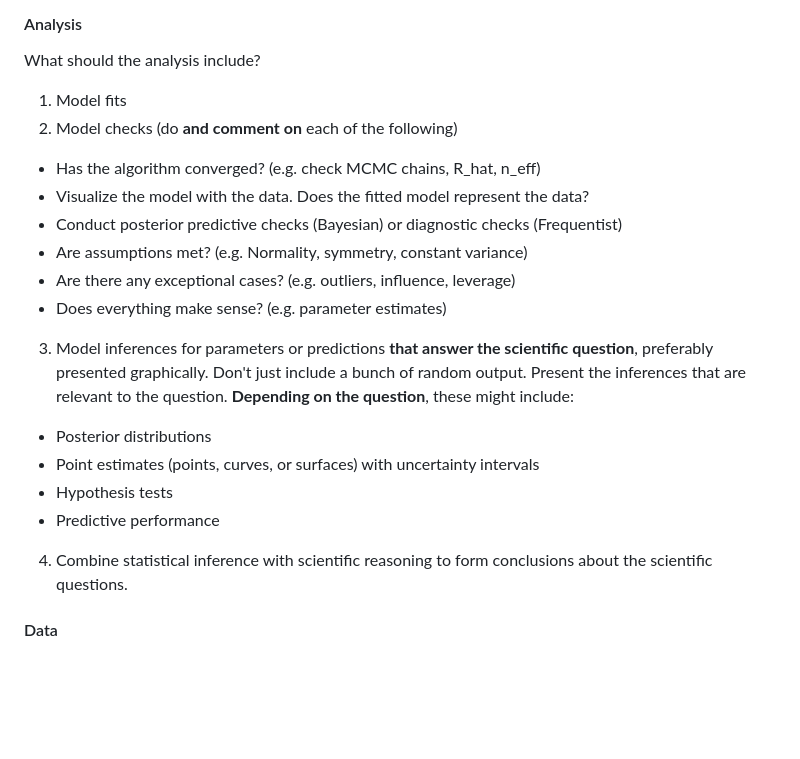
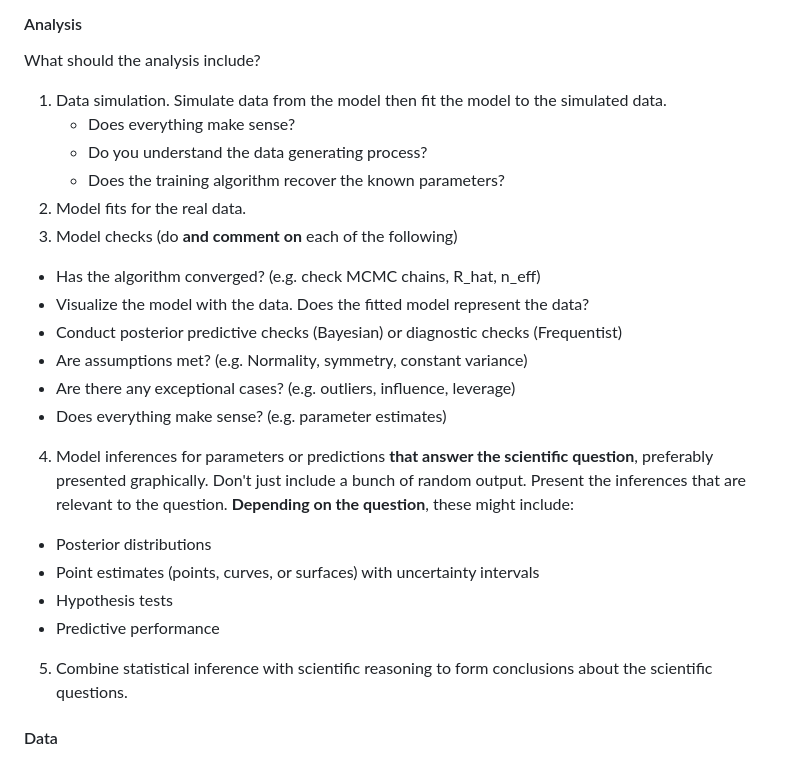
Before and after one commit to EBIO5460Fall2024/class-materials, a Markdown page: 00_individual_project.md, the part around the change. GitHub-like rendering; blank space fills up the shorter version.

Commit message:
Add data simulation to independent project

```diff
--- a/00_individual_project.md
+++ b/00_individual_project.md
@@ -56,20 +56,24 @@ What should the report include?
 #### Analysis
 What should the analysis include?
 
-1. Model fits
-2. Model checks (do **and comment on** each of the following)
+1. Data simulation. Simulate data from the model then fit the model to the simulated data.
+   * Does everything make sense?
+   * Do you understand the data generating process?
+   * Does the training algorithm recover the known parameters?
+2. Model fits for the real data.
+3. Model checks (do **and comment on** each of the following)
   * Has the algorithm converged? (e.g. check MCMC chains, R_hat, n_eff)
   * Visualize the model with the data. Does the fitted model represent the data?
   * Conduct posterior predictive checks (Bayesian) or diagnostic checks (Frequentist)
   * Are assumptions met? (e.g. Normality, symmetry, constant variance)
   * Are there any exceptional cases? (e.g. outliers, influence, leverage)
   * Does everything make sense? (e.g. parameter estimates)
-3. Model inferences for parameters or predictions **that answer the scientific question**, preferably presented graphically. Don't just include a bunch of random output. Present the inferences that are relevant to the question. **Depending on the question**, these might include:
+4. Model inferences for parameters or predictions **that answer the scientific question**, preferably presented graphically. Don't just include a bunch of random output. Present the inferences that are relevant to the question. **Depending on the question**, these might include:
   * Posterior distributions
   * Point estimates (points, curves, or surfaces) with uncertainty intervals
   * Hypothesis tests
   * Predictive performance
-4. Combine statistical inference with scientific reasoning to form conclusions about the scientific questions.
+5. Combine statistical inference with scientific reasoning to form conclusions about the scientific questions.
 
 
 
```
